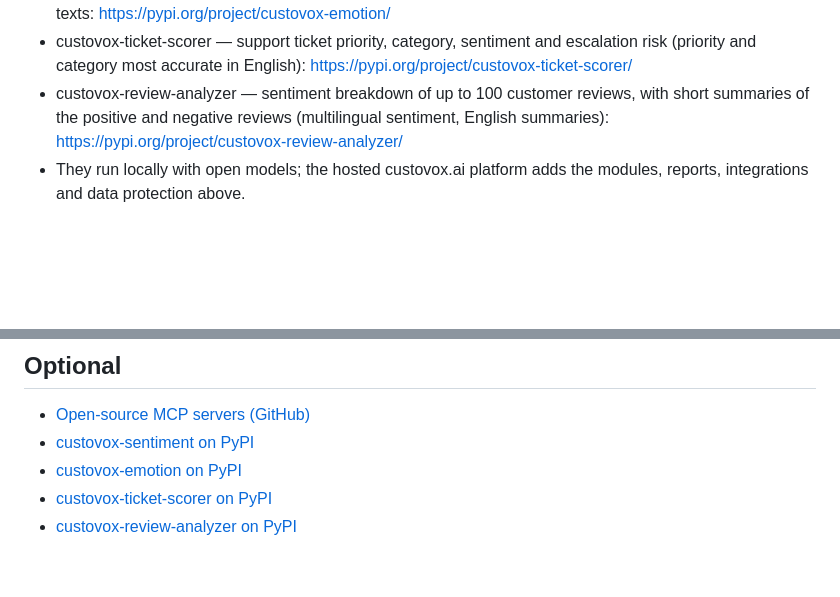
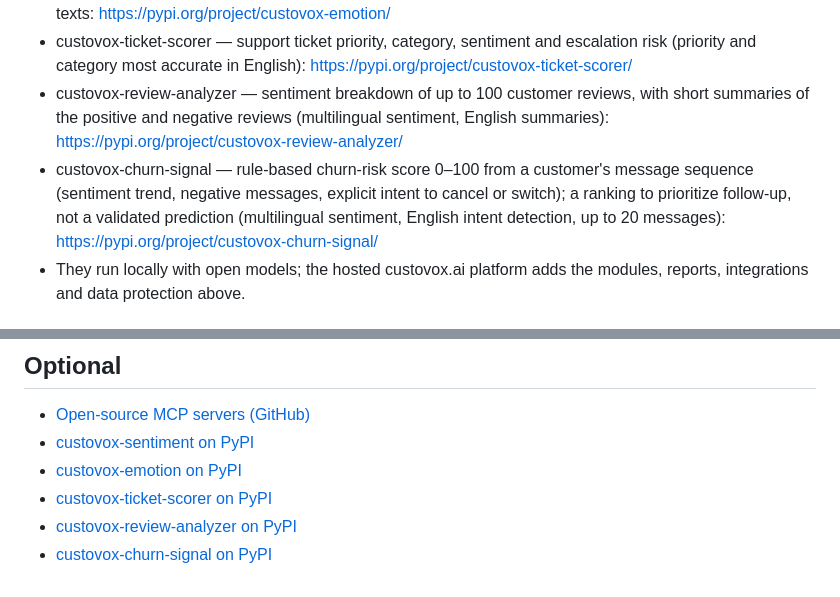
Before and after one commit to jeremdecustovox/custovox-ai, a Markdown page: llms-header.md, 2 parts joined by grey strips. Drawn GitHub-style; blank space fills up the shorter version.

Commit message:
llms.txt: custovox-churn-signal, now live on PyPI and the MCP registry
Co-Authored-By: Claude Opus 5.5 <noreply@anthropic.com>

```diff
--- a/llms-header.md
+++ b/llms-header.md
@@ -33,6 +33,7 @@
 - custovox-emotion — 7 labels (joy, anger, fear, sadness, surprise, disgust, neutral), English, batch up to 50 texts: https://pypi.org/project/custovox-emotion/
 - custovox-ticket-scorer — support ticket priority, category, sentiment and escalation risk (priority and category most accurate in English): https://pypi.org/project/custovox-ticket-scorer/
 - custovox-review-analyzer — sentiment breakdown of up to 100 customer reviews, with short summaries of the positive and negative reviews (multilingual sentiment, English summaries): https://pypi.org/project/custovox-review-analyzer/
+- custovox-churn-signal — rule-based churn-risk score 0–100 from a customer's message sequence (sentiment trend, negative messages, explicit intent to cancel or switch); a ranking to prioritize follow-up, not a validated prediction (multilingual sentiment, English intent detection, up to 20 messages): https://pypi.org/project/custovox-churn-signal/
 - They run locally with open models; the hosted custovox.ai platform adds the modules, reports, integrations and data protection above.
 
 ## Customer-experience data cited in custovox.ai articles (third-party sources)
@@ -58,3 +59,4 @@
 - [custovox-emotion on PyPI](https://pypi.org/project/custovox-emotion/)
 - [custovox-ticket-scorer on PyPI](https://pypi.org/project/custovox-ticket-scorer/)
 - [custovox-review-analyzer on PyPI](https://pypi.org/project/custovox-review-analyzer/)
+- [custovox-churn-signal on PyPI](https://pypi.org/project/custovox-churn-signal/)
```
